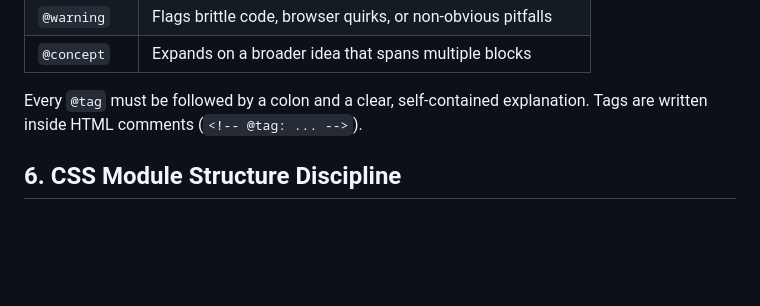
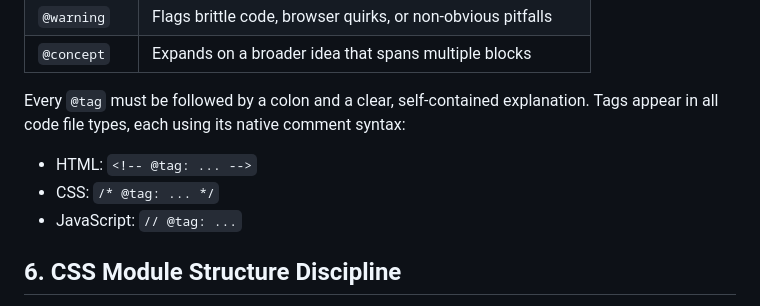
Before and after one commit to iuliacadar/digital-odyssey, a Markdown page: docs/work-deontology.md, the part around the change. Rendered like a GitHub page; blank space fills up the shorter version.

```diff
--- a/docs/work-deontology.md
+++ b/docs/work-deontology.md
@@ -39,7 +39,11 @@ All didactic comments use a structured tag system defined in the legend files (`
 | `@warning` | Flags brittle code, browser quirks, or non-obvious pitfalls |
 | `@concept` | Expands on a broader idea that spans multiple blocks |
 
-Every `@tag` must be followed by a colon and a clear, self-contained explanation. Tags are written inside HTML comments (`<!-- @tag: ... -->`).
+Every `@tag` must be followed by a colon and a clear, self-contained explanation. Tags appear in all code file types, each using its native comment syntax:
+
+- HTML: `<!-- @tag: ... -->`
+- CSS: `/* @tag: ... */`
+- JavaScript: `// @tag: ...`
 
 ## 6. CSS Module Structure Discipline
 
```
Also changed, not shown: docs/work-deontology-ro.md (+5 -1 lines).
